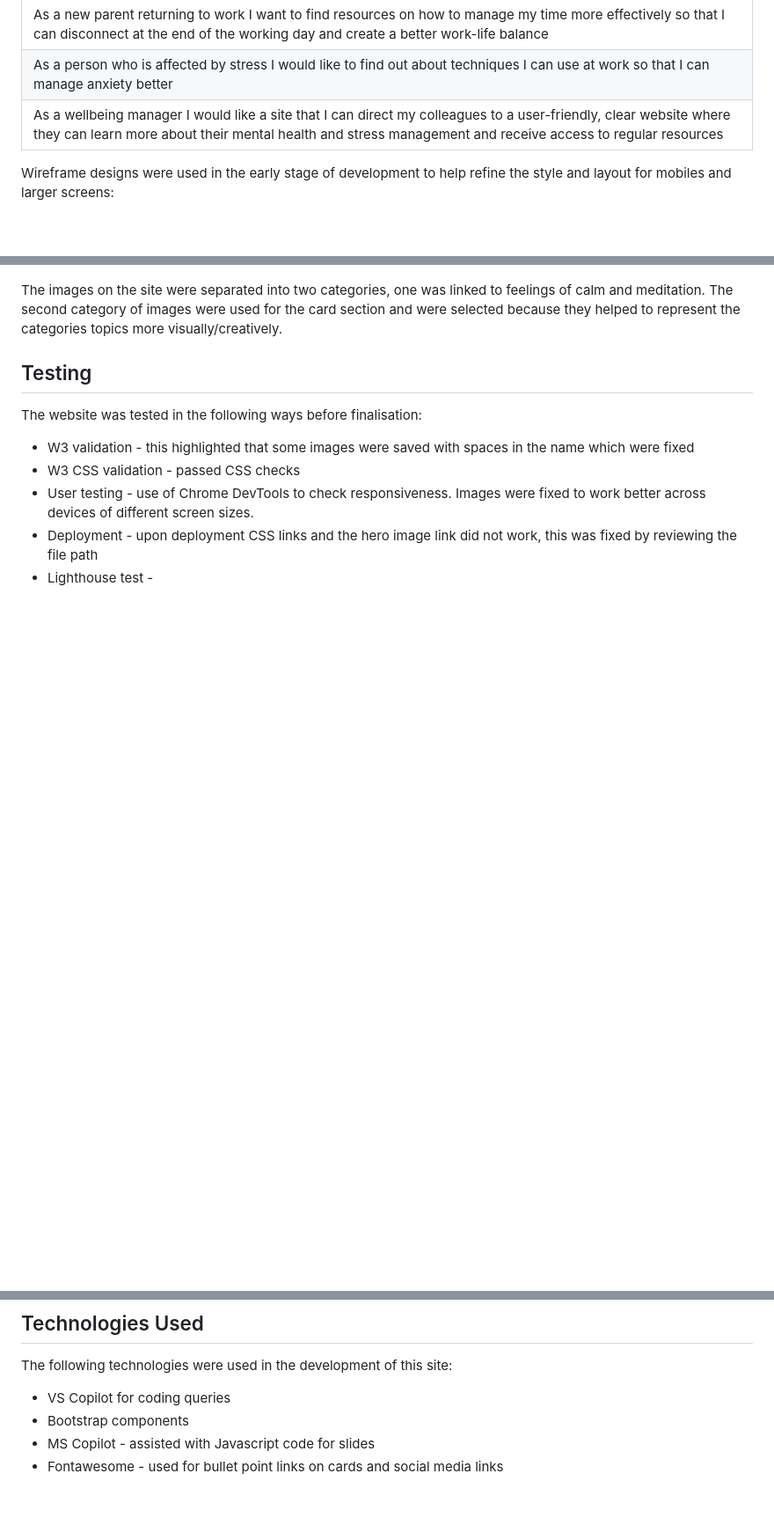
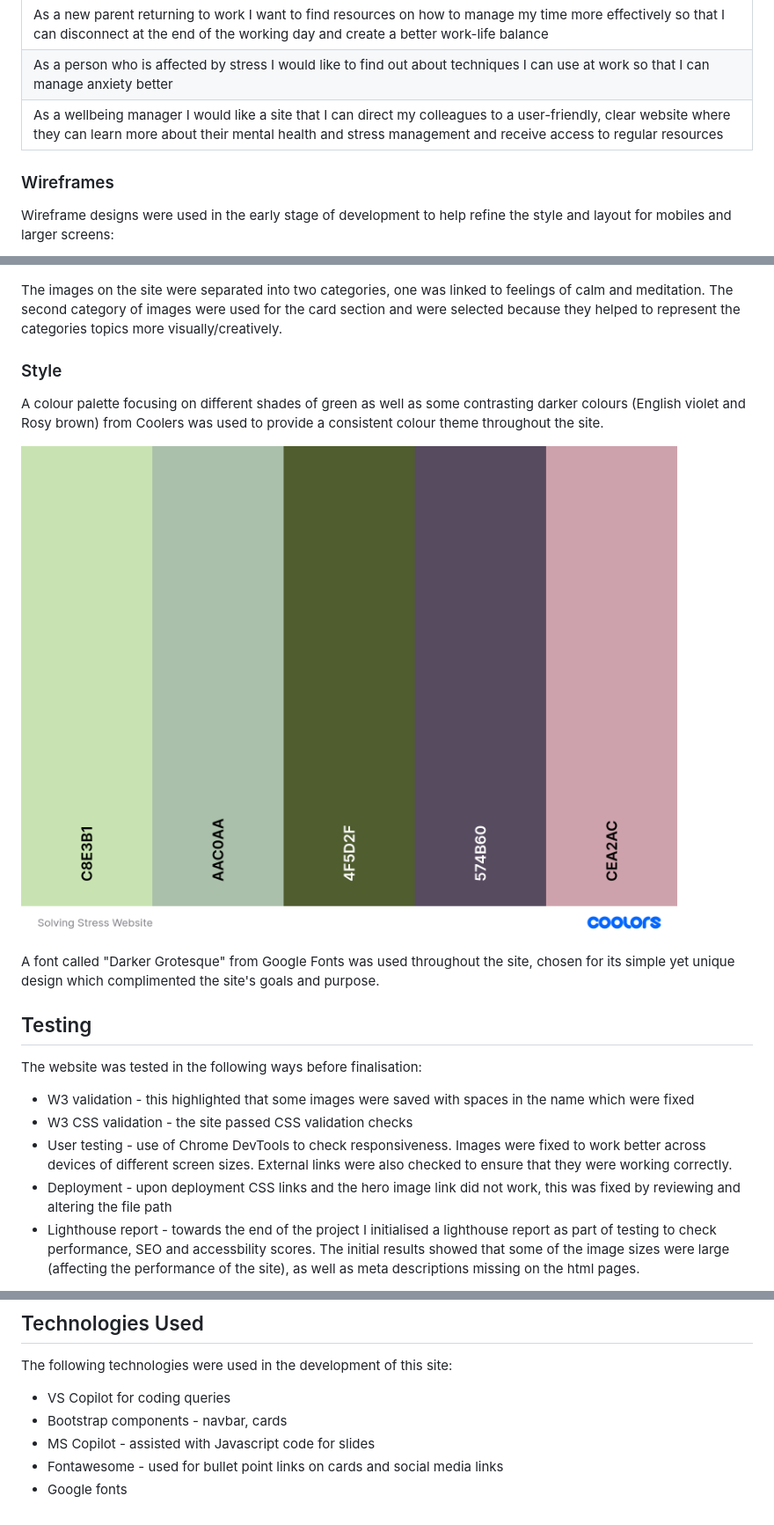
Before and after one commit to AHalla-Ma/managing-stress, a Markdown page: README.md, 3 parts joined by grey strips. Shown: that part at 88% size. Rendered like a GitHub page; blank space fills up the shorter version.

```diff
--- a/README.md
+++ b/README.md
@@ -60,6 +58,8 @@ I created user-stories to provide a solid foundation on who might use the site a
 |As a person who is affected by stress I would like to find out about techniques I can use at work so that I can manage anxiety better |
 | As a wellbeing manager I would like a site that I can direct my colleagues to a user-friendly, clear website where they can learn more about their mental health and stress management and receive access to regular resources |
 
+### Wireframes
+
 Wireframe designs were used in the early stage of development to help refine the style and layout for mobiles and larger screens:
 
 ![Wireframe Mobile](/assets/images/Wireframe_Mobile.png)
@@ -68,13 +68,21 @@ Wireframe designs were used in the early stage of development to help refine the
 
 The images on the site were separated into two categories, one was linked to feelings of calm and meditation. The second category of images were used for the card section and were selected because they helped to represent the categories topics more visually/creatively.
 
+### Style
+
+A colour palette focusing on different shades of green as well as some contrasting darker colours (English violet and Rosy brown) from Coolers was used to provide a consistent colour theme throughout the site.
+
+![alt text](assets/images/Solving_Stress_Website_Coolers.png)
+
+A font called "Darker Grotesque" from Google Fonts was used throughout the site, chosen for its simple yet unique design which complimented the site's goals and purpose.
+
 ## Testing
 
 The website was tested in the following ways before finalisation:
 
 - W3 validation - this highlighted that some images were saved with spaces in the name which were fixed
-- W3 CSS validation - passed CSS checks
-- User testing - use of Chrome DevTools to check responsiveness. Images were fixed to work better across devices of different screen sizes.
-- Deployment - upon deployment CSS links and the hero image link did not work, this was fixed by reviewing the file path
-- Lighthouse test -
+- W3 CSS validation - the site passed CSS validation checks
+- User testing - use of Chrome DevTools to check responsiveness. Images were fixed to work better across devices of different screen sizes. External links were also checked to ensure that they were working correctly.
+- Deployment - upon deployment CSS links and the hero image link did not work, this was fixed by reviewing and altering the file path
+- Lighthouse report - towards the end of the project I initialised a lighthouse report as part of testing to check performance, SEO and accessbility scores. The initial results showed that some of the image sizes were large (affecting the performance of the site), as well as meta descriptions missing on the html pages.
 
@@ -118,6 +136,7 @@ Videos sourced from Youtube:
 The following technologies were used in the development of this site:
 
 - VS Copilot for coding queries
-- Bootstrap components
+- Bootstrap components - navbar, cards
 - MS Copilot - assisted with Javascript code for slides
 - Fontawesome - used for bullet point links on cards and social media links
+- Google fonts
```
Also changed, not shown: other parts of README.md (+17 -9 lines), assets/images/Initial_lighthouse_report_solving_stress.png (added), assets/images/Repeated_lighthouse_test_solving_stress.png (added), 1 other file.
